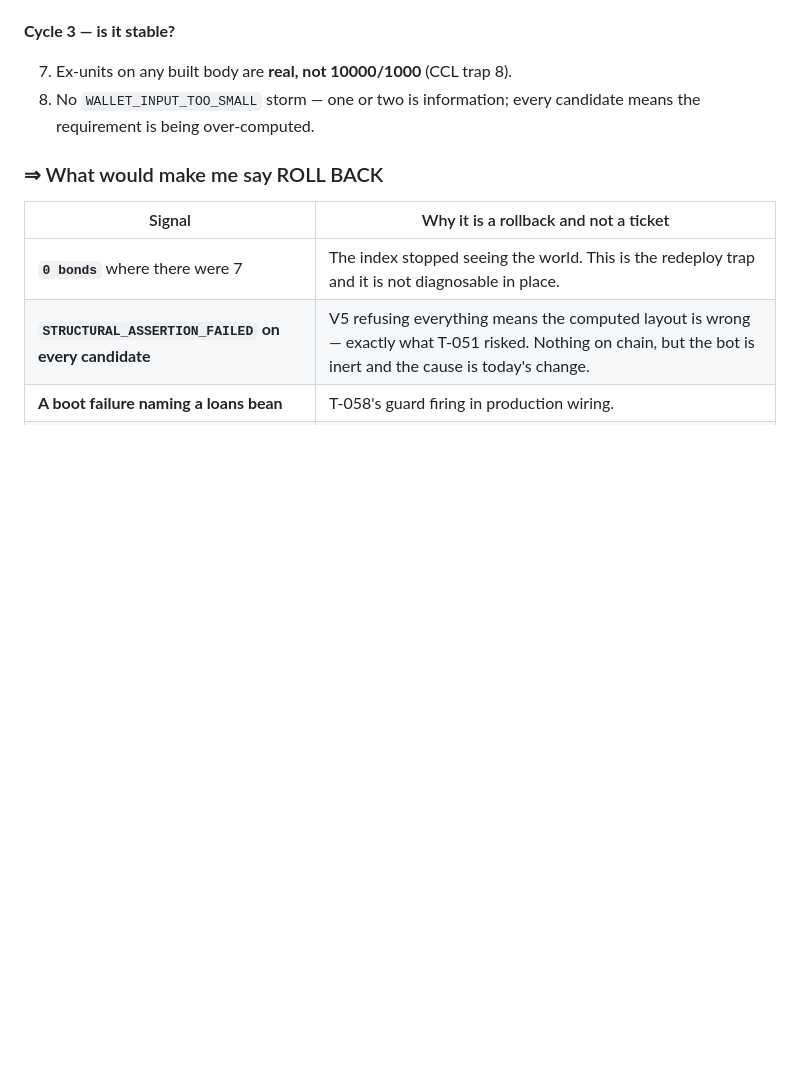
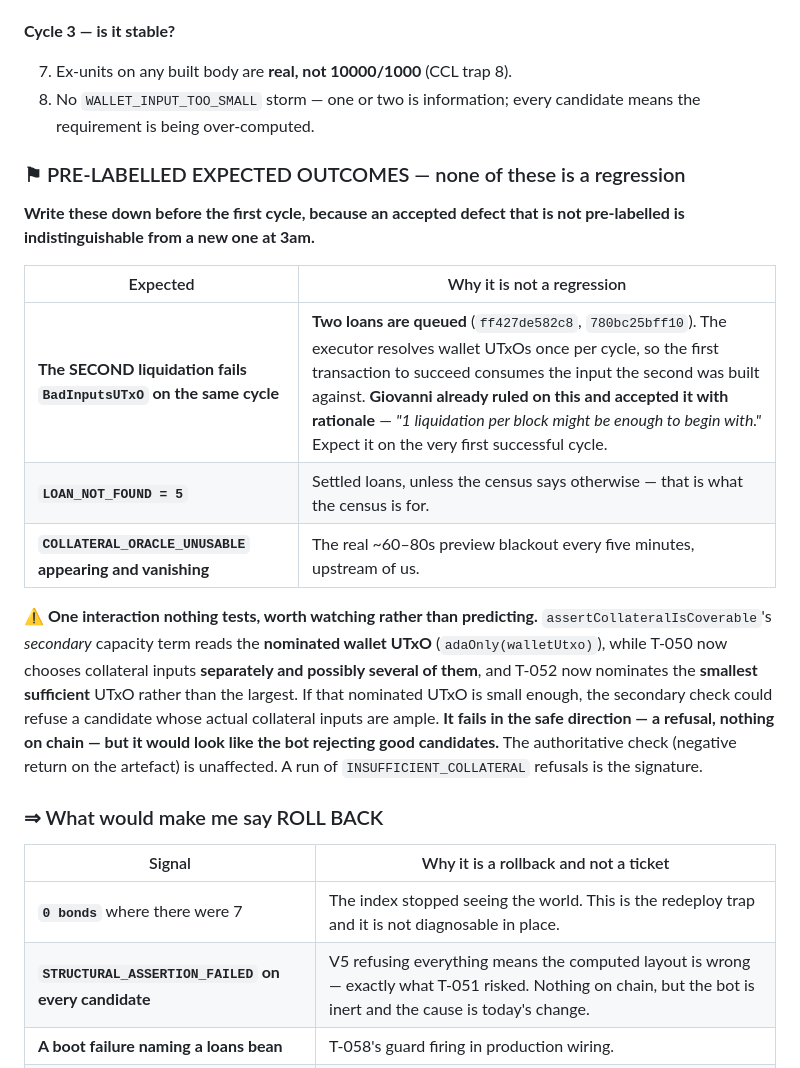
Before and after one commit to FluidTokens/ft-aquarium-node, a Markdown page: docs/preview-redeploy-checklist.md, the part around one of its changes. Rendered like a GitHub page; blank space fills up the shorter version.

```diff
--- a/docs/preview-redeploy-checklist.md
+++ b/docs/preview-redeploy-checklist.md
@@ -206,6 +244,26 @@ precede the build.
 8. No `WALLET_INPUT_TOO_SMALL` storm — one or two is information; every candidate means the
    requirement is being over-computed.
 
+### ⚑ PRE-LABELLED EXPECTED OUTCOMES — none of these is a regression
+
+**Write these down before the first cycle, because an accepted defect that is not pre-labelled is
+indistinguishable from a new one at 3am.**
+
+| Expected | Why it is not a regression |
+|---|---|
+| **The SECOND liquidation fails `BadInputsUTxO` on the same cycle** | **Two loans are queued** (`ff427de582c8`, `780bc25bff10`). The executor resolves wallet UTxOs once per cycle, so the first transaction to succeed consumes the input the second was built against. **Giovanni already ruled on this and accepted it with rationale** — *"1 liquidation per block might be enough to begin with."* Expect it on the very first successful cycle. |
+| **`LOAN_NOT_FOUND = 5`** | Settled loans, unless the census says otherwise — that is what the census is for. |
+| **`COLLATERAL_ORACLE_UNUSABLE` appearing and vanishing** | The real ~60–80s preview blackout every five minutes, upstream of us. |
+
+**⚠ One interaction nothing tests, worth watching rather than predicting.**
+`assertCollateralIsCoverable`'s *secondary* capacity term reads the **nominated wallet UTxO**
+(`adaOnly(walletUtxo)`), while T-050 now chooses collateral inputs **separately and possibly
+several of them**, and T-052 now nominates the **smallest sufficient** UTxO rather than the largest.
+If that nominated UTxO is small enough, the secondary check could refuse a candidate whose actual
+collateral inputs are ample. **It fails in the safe direction — a refusal, nothing on chain — but
+it would look like the bot rejecting good candidates.** The authoritative check (negative return on
+the artefact) is unaffected. A run of `INSUFFICIENT_COLLATERAL` refusals is the signature.
+
 ### ⇒ What would make me say ROLL BACK
 
 | Signal | Why it is a rollback and not a ticket |
```
Also changed, not shown: other parts of docs/preview-redeploy-checklist.md (+38 -0 lines).
